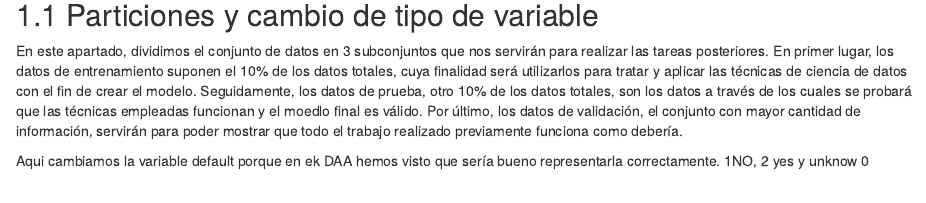
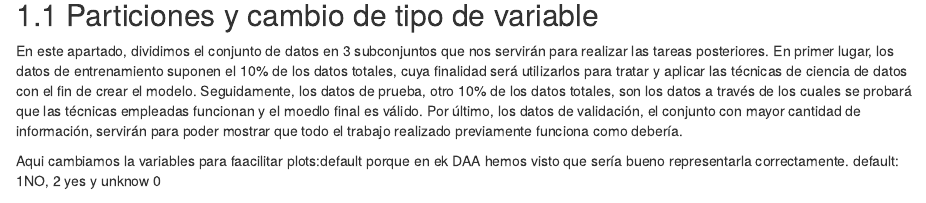
Before and after one commit to drecuero24/Proyecto-Mineria, an R Markdown document (Memoria Mineria.Rmd): the page in a window 1100 px wide, from 1800 px down. Rendered offline with R 4.5, knitr and Pandoc, with nearby package versions; drawn as R Markdown's standard HTML page in place of the format the file asks for; some code elsewhere in the file could not run offline.

Commit message:
Cambio de variables

````diff
--- a/Memoria Mineria.Rmd
+++ b/Memoria Mineria.Rmd
@@ -62,7 +62,9 @@ library(ggplot2) #Gráficos
 En este apartado, dividimos el conjunto de datos en 3 subconjuntos que nos servirán para realizar las tareas posteriores. En primer lugar, los datos de entrenamiento suponen el 10% de los datos totales, cuya finalidad será utilizarlos para tratar y aplicar las técnicas de ciencia de datos con el fin de crear el modelo. Seguidamente, los datos de prueba, otro 10% de los datos totales,  son los datos a través de los cuales se probará que las técnicas empleadas funcionan y el moedlo final es válido. Por último, los datos de validación, el conjunto con mayor cantidad de información, servirán para poder mostrar que todo  el trabajo realizado previamente funciona como debería.
 
 
-Aqui cambiamos la variable default porque en ek DAA hemos visto que sería bueno representarla correctamente. 1NO, 2 yes y unknow 0
+Aqui cambiamos la variables para faacilitar plots:default porque en ek DAA hemos visto que sería bueno representarla correctamente.
+default: 1NO, 2 yes y unknow 0
+
 ```{r default, echo=FALSE}
 attach(dataSet)
 def_no=which(default=='no')
````
Also changed, not shown: Memoria-Mineria_files/figure-html/Corr-1.png, Memoria-Mineria_files/figure-html/CorrDur-1.png (added), Memoria-Mineria_files/figure-html/CorrDur-2.png (added), Memoria-Mineria_files/figure-html/EDA-1.png, Memoria-Mineria_files/figure-html/age_transformation-1.png, Memoria-Mineria_files/figure-html/scatter1-1.png (added), Memoria-Mineria_files/figure-html/scatter1-2.png (added), Memoria-Mineria_files/figure-html/scatter1-3.png (added), Memoria-Mineria_files/figure-html/scatter2-1.png (added), Memoria-Mineria_files/figure-html/scatter3-1.png (added), Memoria-Mineria_files/figure-html/scatter4-1.png (added), datos.html, introducción.html, objetivos-del-negocio.html, 1 more files.
